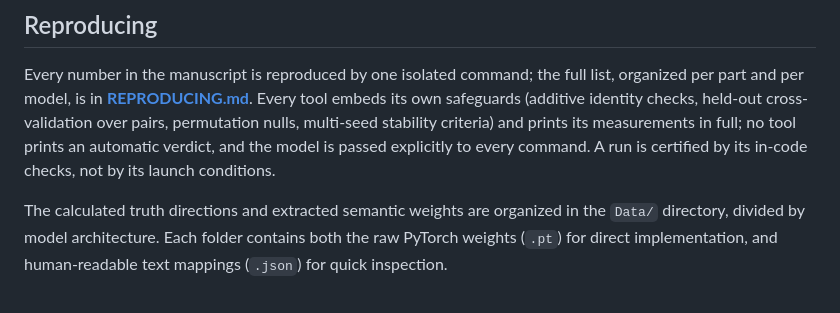
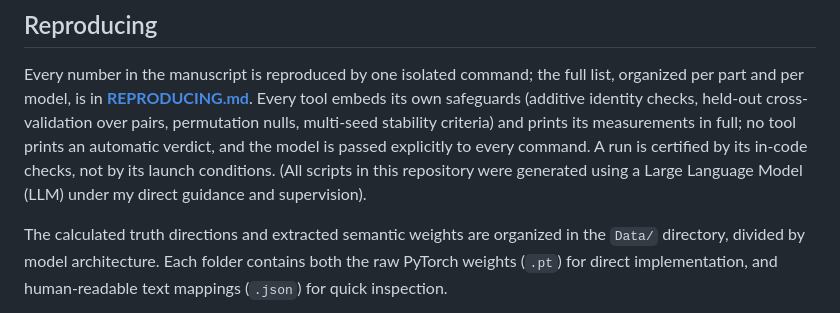
Before and after one commit to Francesco-Marhel/TruthProbe, a Markdown page: README.md, the part around the change. Drawn GitHub-style.

```diff
--- a/README.md
+++ b/README.md
@@ -78,6 +78,7 @@ permutation nulls, multi-seed stability criteria) and prints its
 measurements in full; no tool prints an automatic verdict, and the model
 is passed explicitly to every command. A run is certified by its in-code
 checks, not by its launch conditions.
+(All scripts in this repository were generated using a Large Language Model (LLM) under my direct guidance and supervision).
 
 The calculated truth directions and extracted semantic weights are organized in the `Data/` directory, divided by model architecture.
 Each folder contains both the raw PyTorch weights (`.pt`) for direct implementation,
```
